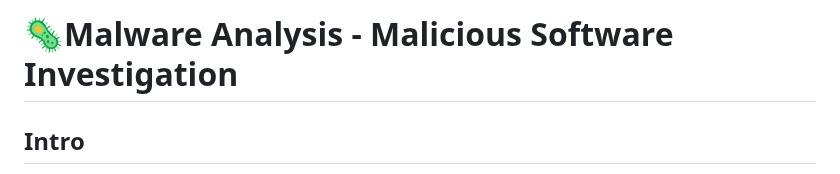
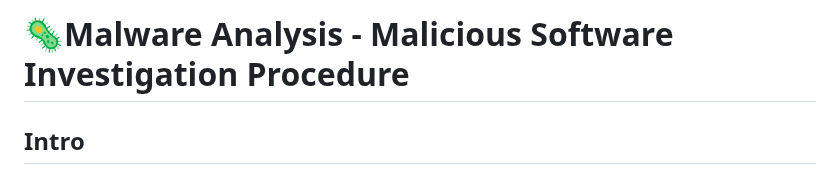
Before and after one commit to luke-mckeever/Cyber_Vault, a Markdown page: Knowledge Articles/All Knowledge Articles/Malware Analysis.md, the part around the change. GitHub-like rendering.

```diff
--- a/Knowledge Articles/All Knowledge Articles/Malware Analysis.md
+++ b/Knowledge Articles/All Knowledge Articles/Malware Analysis.md
@@ -1,4 +1,4 @@
-# 🦠Malware Analysis - Malicious Software Investigation
+# 🦠Malware Analysis - Malicious Software Investigation Procedure
 
 ## Intro
 
```
